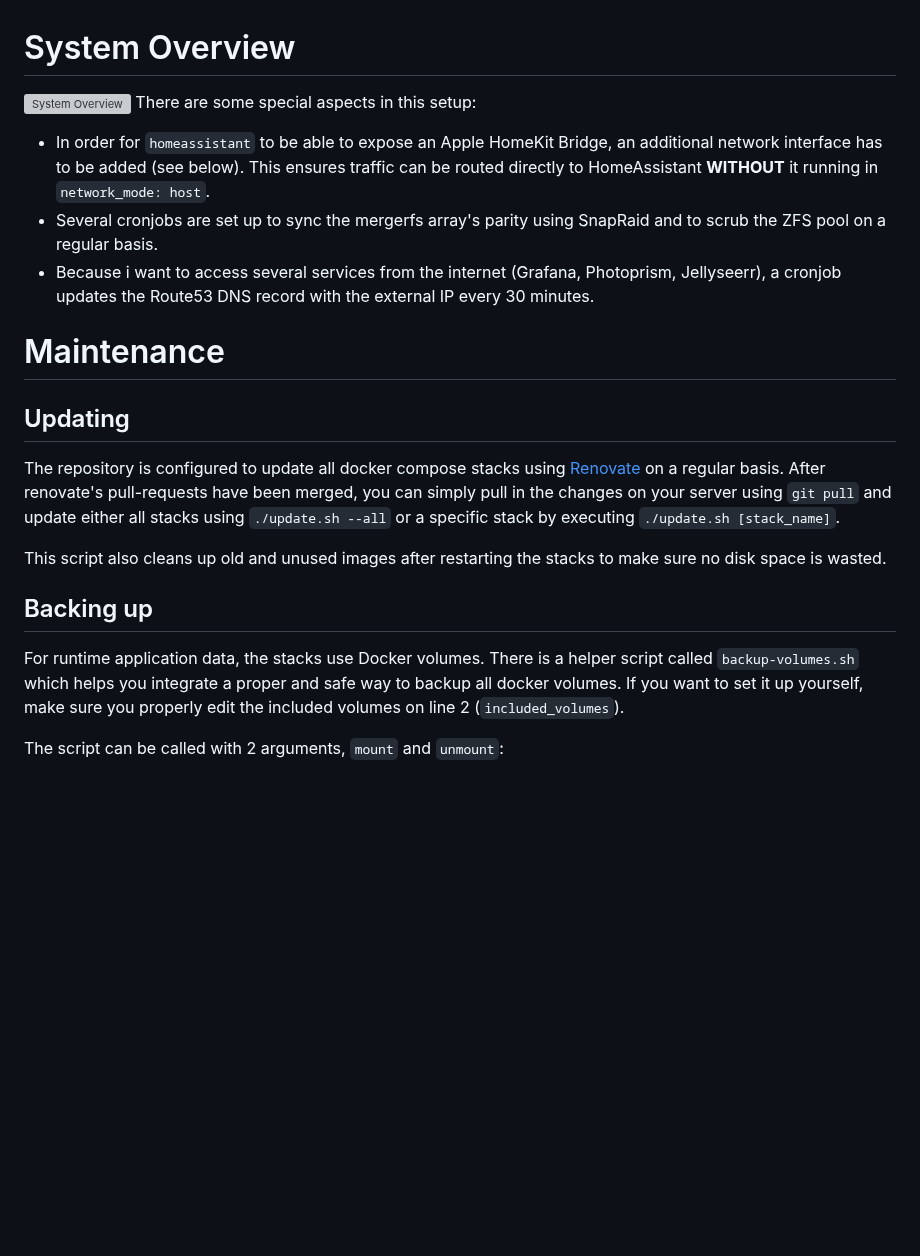
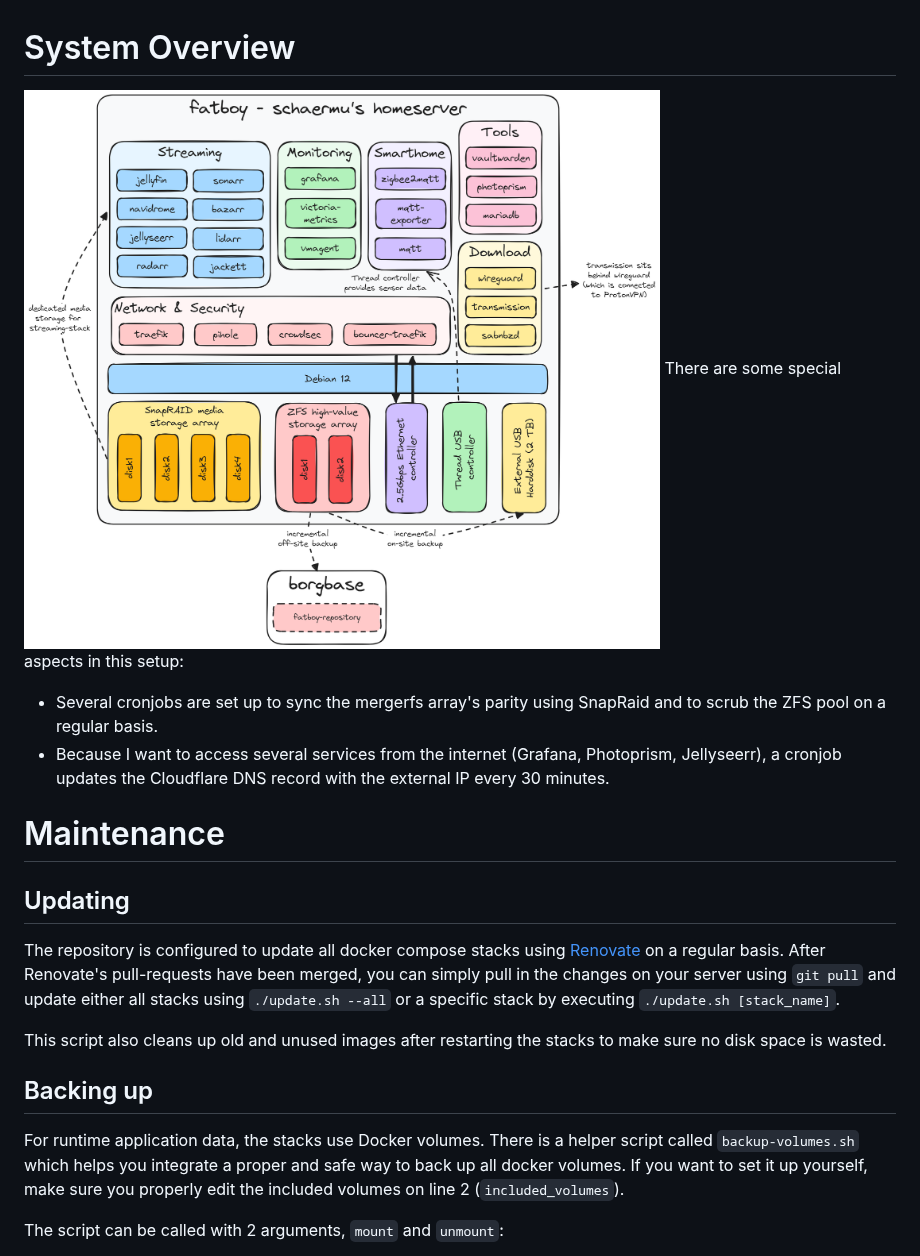
Before and after one commit to schaermu/homelab-docker-stacks, a Markdown page: README.md, the part around the change. Rendered like a GitHub page; pictures changed too: fatboy-overview.png (added); blank space fills up the shorter version; grey boxes are pictures that could not be loaded.

Commit message:
feat: adds new system overview

```diff
--- a/README.md
+++ b/README.md
@@ -1,17 +1,16 @@
 # System Overview
-![System Overview](system-overview.png)
+![System Overview](fatboy-overview.png)
 There are some special aspects in this setup:
-* In order for `homeassistant` to be able to expose an Apple HomeKit Bridge, an additional network interface has to be added (see below). This ensures traffic can be routed directly to HomeAssistant **WITHOUT** it running in `network_mode: host`.
 * Several cronjobs are set up to sync the mergerfs array's parity using SnapRaid and to scrub the ZFS pool on a regular basis.
-* Because i want to access several services from the internet (Grafana, Photoprism, Jellyseerr), a cronjob updates the Route53 DNS record with the external IP every 30 minutes.
+* Because I want to access several services from the internet (Grafana, Photoprism, Jellyseerr), a cronjob updates the Cloudflare DNS record with the external IP every 30 minutes.
 # Maintenance
 ## Updating
-The repository is configured to update all docker compose stacks using [Renovate](https://github.com/renovatebot/renovate) on a regular basis. After renovate's pull-requests have been merged, you can simply pull in the changes on your server using `git pull` and update either all stacks using `./update.sh --all` or a specific stack by executing `./update.sh [stack_name]`.
+The repository is configured to update all docker compose stacks using [Renovate](https://github.com/renovatebot/renovate) on a regular basis. After Renovate's pull-requests have been merged, you can simply pull in the changes on your server using `git pull` and update either all stacks using `./update.sh --all` or a specific stack by executing `./update.sh [stack_name]`.
 
 This script also cleans up old and unused images after restarting the stacks to make sure no disk space is wasted.
 
 ## Backing up
-For runtime application data, the stacks use Docker volumes. There is a helper script called `backup-volumes.sh` which helps you integrate a proper and safe way to backup all docker volumes. If you want to set it up yourself, make sure you properly edit the included volumes on line 2 (`included_volumes`).
+For runtime application data, the stacks use Docker volumes. There is a helper script called `backup-volumes.sh` which helps you integrate a proper and safe way to back up all docker volumes. If you want to set it up yourself, make sure you properly edit the included volumes on line 2 (`included_volumes`).
 
 The script can be called with 2 arguments, `mount` and `unmount`:
 * `mount` will read-only mount all included volumes to `/mnt/docker-volume-backups/[VOLUME]` and pause all containers using said volume.
```
Also changed, not shown: 1 other file.
